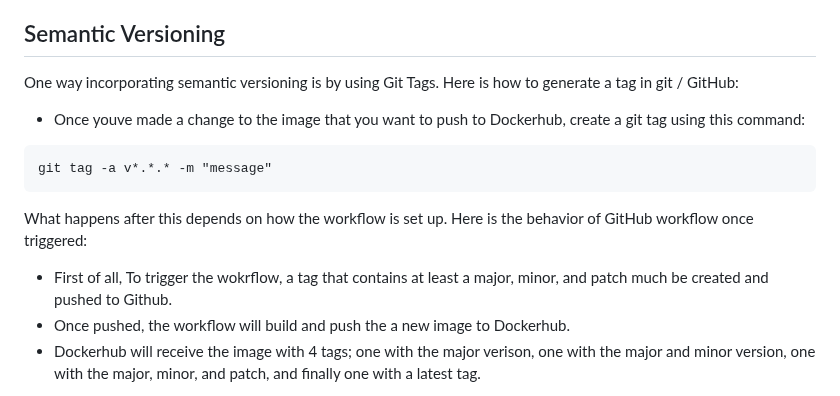
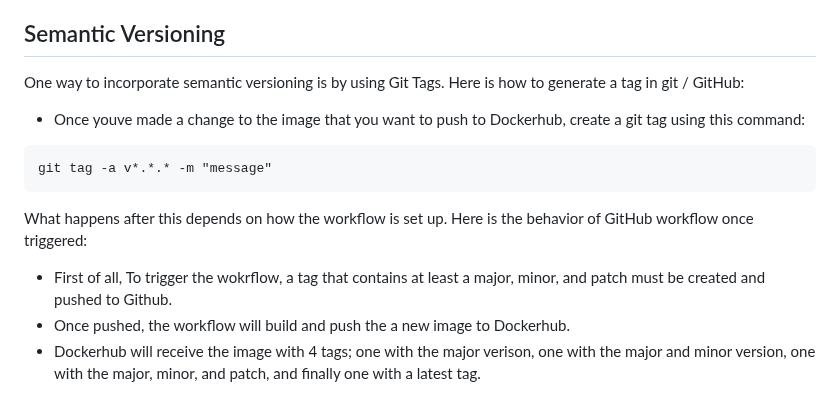
Before and after one commit to WSU-kduncan/3120-cicd-Oluoma-Eziolise, a Markdown page: README.md, the part around the change. Rendered like a GitHub page.

Commit message:
fixed semantic versioning typos

````diff
--- a/README.md
+++ b/README.md
@@ -73,14 +73,14 @@ The workflow builds and pushes a new image to Dockerhub.
 This part of the project uses workflows to introduce version control to the images uploaded to Dockerhub. It also webhooks to automatically roll out image updates to servers hosting the site content.
 
 ## Semantic Versioning
-One way incorporating semantic versioning is by using Git Tags.
+One way to incorporate semantic versioning is by using Git Tags.
 Here is how to generate a tag in git / GitHub:
 - Once youve made a change to the image that you want to push to Dockerhub, create a git tag using this command:
 ```
 git tag -a v*.*.* -m "message"
 ```
 What happens after this depends on how the workflow is set up. Here is the behavior of GitHub workflow once triggered:
-- First of all, To trigger the wokrflow, a tag that contains at least a major, minor, and patch much be created and pushed to Github.
+- First of all, To trigger the wokrflow, a tag that contains at least a major, minor, and patch must be created and pushed to Github.
 - Once pushed, the workflow will build and push the a new image to Dockerhub.
 - Dockerhub will receive the image with 4 tags; one with the major verison, one with the major and minor version, one with the major, minor, and patch, and finally one with a latest tag.
 
````
